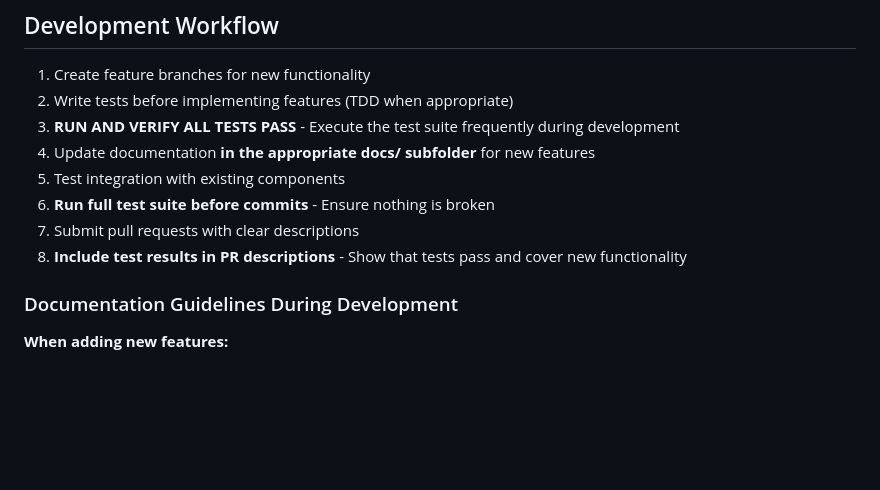
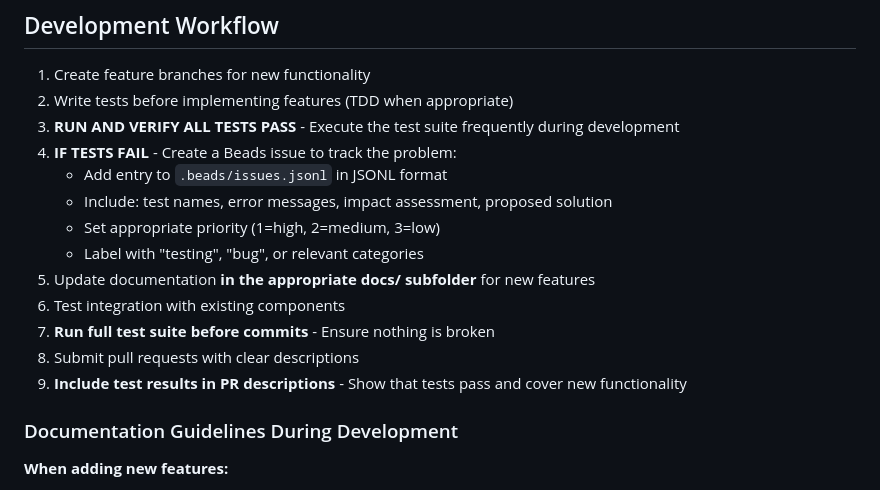
Before and after one commit to AmeliaRose802/email_helper, a Markdown page: .github/copilot-instructions.md, the part around the change. Drawn GitHub-style; blank space fills up the shorter version.

Commit message:
Add test failure tracking: Create Beads issue #107 for ServiceFactory test failures and update instructions to always create issues for test failures

```diff
--- a/.github/copilot-instructions.md
+++ b/.github/copilot-instructions.md
@@ -283,11 +283,16 @@ def call_ai_service(prompt, data):
 1. Create feature branches for new functionality
 2. Write tests before implementing features (TDD when appropriate)
 3. **RUN AND VERIFY ALL TESTS PASS** - Execute the test suite frequently during development
-4. Update documentation **in the appropriate docs/ subfolder** for new features
-5. Test integration with existing components
-6. **Run full test suite before commits** - Ensure nothing is broken
-7. Submit pull requests with clear descriptions
-8. **Include test results in PR descriptions** - Show that tests pass and cover new functionality
+4. **IF TESTS FAIL** - Create a Beads issue to track the problem:
+   - Add entry to `.beads/issues.jsonl` in JSONL format
+   - Include: test names, error messages, impact assessment, proposed solution
+   - Set appropriate priority (1=high, 2=medium, 3=low)
+   - Label with "testing", "bug", or relevant categories
+5. Update documentation **in the appropriate docs/ subfolder** for new features
+6. Test integration with existing components
+7. **Run full test suite before commits** - Ensure nothing is broken
+8. Submit pull requests with clear descriptions
+9. **Include test results in PR descriptions** - Show that tests pass and cover new functionality
 
 ### Documentation Guidelines During Development
 
```
